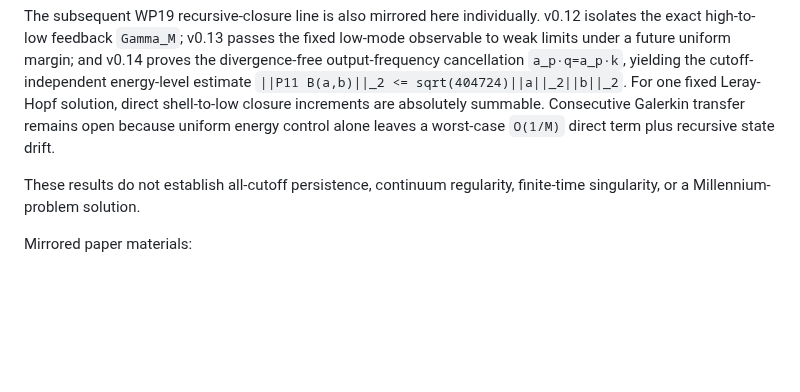
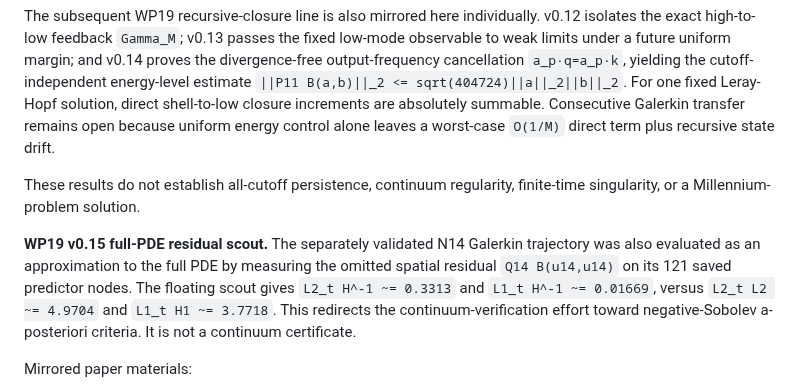
Before and after one commit to reggaesharkk/Reggae-shark-universe-, a Markdown page: README.md, the part around the change. Rendered like a GitHub page; blank space fills up the shorter version.

Commit message:
Add WP19 v0.15 residual scout to umbrella status

```diff
--- a/README.md
+++ b/README.md
@@ -108,6 +108,8 @@ The subsequent WP19 recursive-closure line is also mirrored here individually. v
 
 These results do not establish all-cutoff persistence, continuum regularity, finite-time singularity, or a Millennium-problem solution.
 
+**WP19 v0.15 full-PDE residual scout.** The separately validated N14 Galerkin trajectory was also evaluated as an approximation to the full PDE by measuring the omitted spatial residual `Q14 B(u14,u14)` on its 121 saved predictor nodes. The floating scout gives `L2_t H^-1 ~= 0.3313` and `L1_t H^-1 ~= 0.01669`, versus `L2_t L2 ~= 4.9704` and `L1_t H1 ~= 3.7718`. This redirects the continuum-verification effort toward negative-Sobolev a-posteriori criteria. It is not a continuum certificate.
+
 Mirrored paper materials:
 - [N11–N13 same-datum certified crossing report](papers/navier-stokes/N11_to_N13_Same_Datum_Cutoff_Report_2026_09_29.md)
 - [N13 dated status](papers/navier-stokes/CURRENT_STATUS_2026_09_29_N13_RESULT.md)
```
